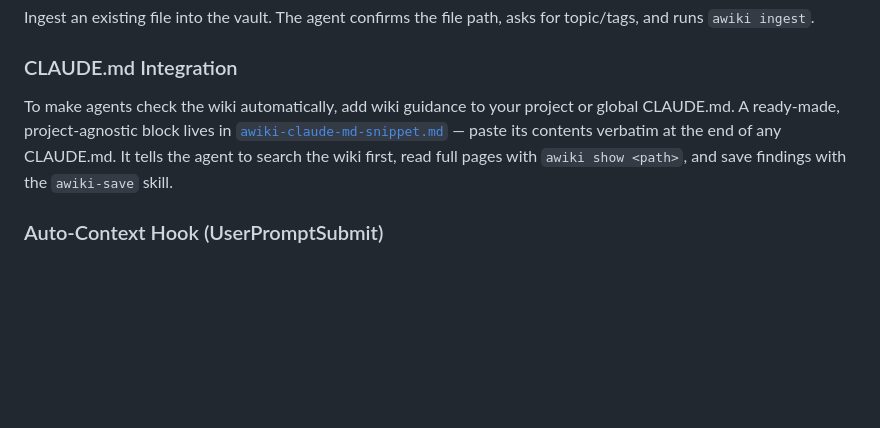
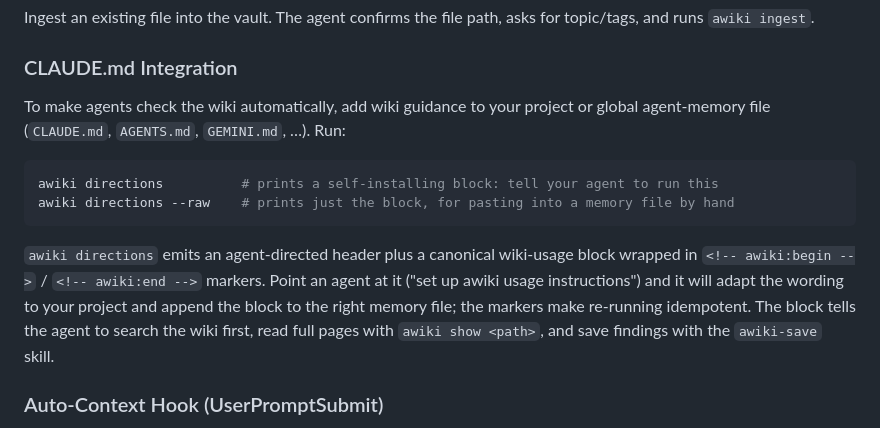
Before and after one commit to TacoTakumi/agent-wiki, a Markdown page: README.md, the part around the change. GitHub-like rendering; blank space fills up the shorter version.

Commit message:
docs: point CLAUDE.md integration at awiki directions; drop snippet file

````diff
--- a/README.md
+++ b/README.md
@@ -257,7 +257,14 @@ Ingest an existing file into the vault. The agent confirms the file path, asks f
 
 ### CLAUDE.md Integration
 
-To make agents check the wiki automatically, add wiki guidance to your project or global CLAUDE.md. A ready-made, project-agnostic block lives in [`awiki-claude-md-snippet.md`](awiki-claude-md-snippet.md) — paste its contents verbatim at the end of any CLAUDE.md. It tells the agent to search the wiki first, read full pages with `awiki show <path>`, and save findings with the `awiki-save` skill.
+To make agents check the wiki automatically, add wiki guidance to your project or global agent-memory file (`CLAUDE.md`, `AGENTS.md`, `GEMINI.md`, …). Run:
+
+```bash
+awiki directions          # prints a self-installing block: tell your agent to run this
+awiki directions --raw    # prints just the block, for pasting into a memory file by hand
+```
+
+`awiki directions` emits an agent-directed header plus a canonical wiki-usage block wrapped in `<!-- awiki:begin -->` / `<!-- awiki:end -->` markers. Point an agent at it ("set up awiki usage instructions") and it will adapt the wording to your project and append the block to the right memory file; the markers make re-running idempotent. The block tells the agent to search the wiki first, read full pages with `awiki show <path>`, and save findings with the `awiki-save` skill.
 
 ### Auto-Context Hook (UserPromptSubmit)
 
````
Also changed, not shown: awiki-claude-md-snippet.md (deleted, +0 -32 lines).
